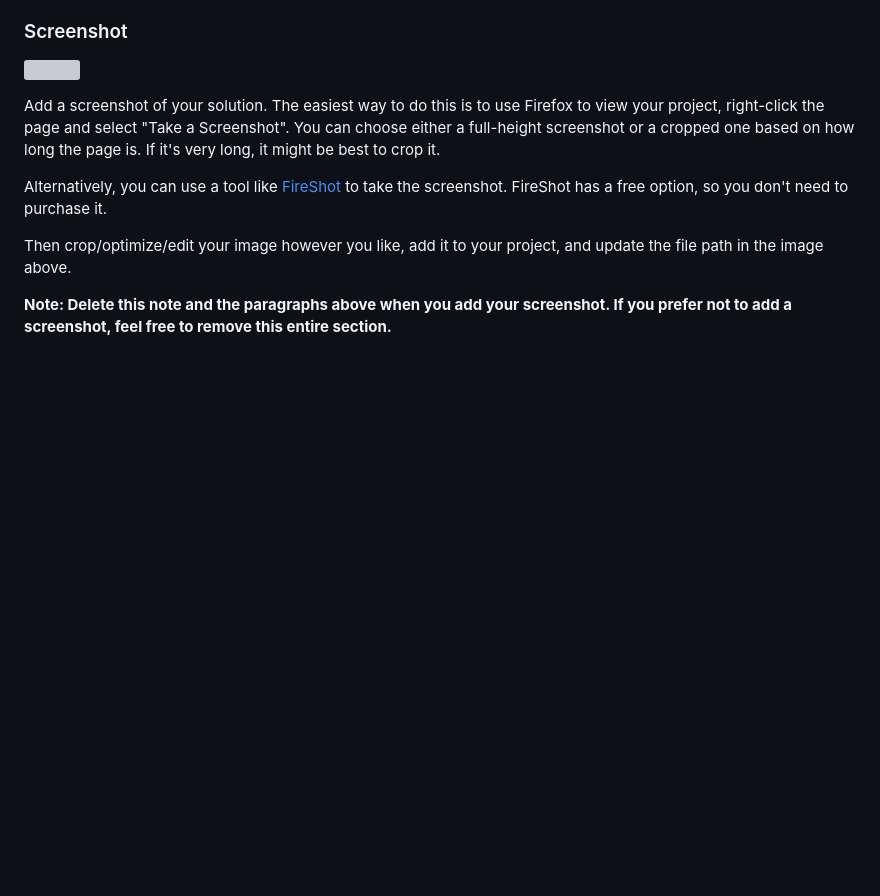
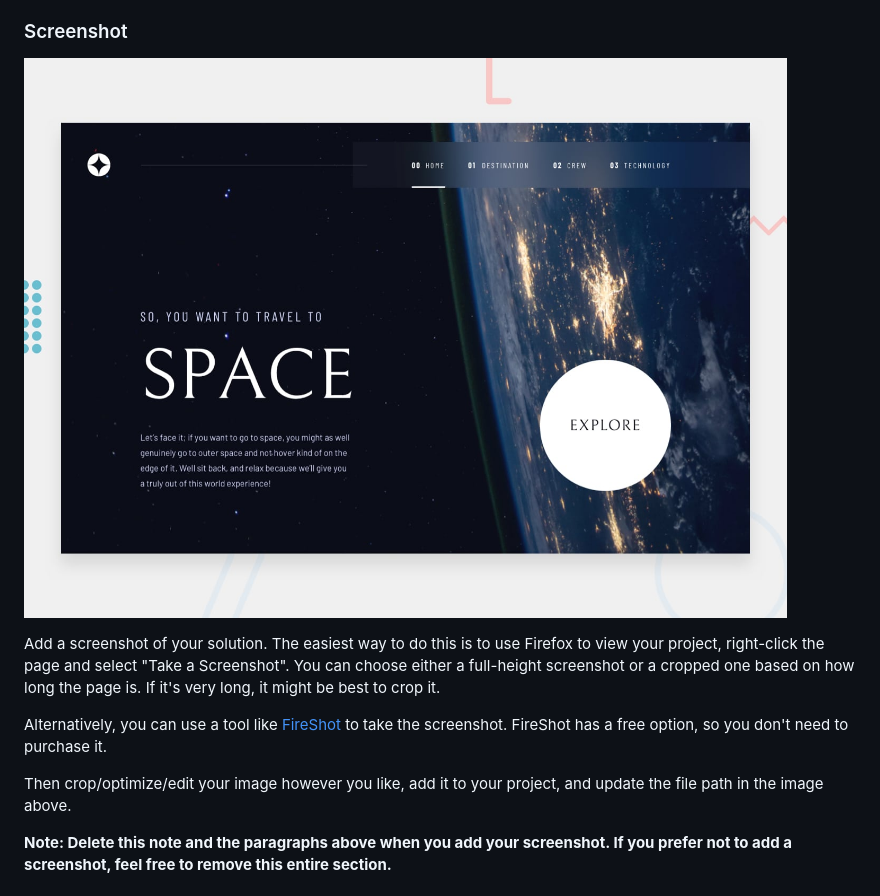
Before and after one commit to gustafwingren/space-tourism, a Markdown page: README.md, the part around the change. Drawn GitHub-style; pictures changed too: preview.jpg (added); blank space fills up the shorter version; grey boxes are pictures that could not be loaded.

Commit message:
Add screenshot

```diff
--- a/README.md
+++ b/README.md
@@ -30,7 +30,7 @@ Users should be able to:
 
 ### Screenshot
 
-![](./screenshot.jpg)
+![](./preview.jpg)
 
 Add a screenshot of your solution. The easiest way to do this is to use Firefox to view your project, right-click the page and select "Take a Screenshot". You can choose either a full-height screenshot or a cropped one based on how long the page is. If it's very long, it might be best to crop it.
 
```
